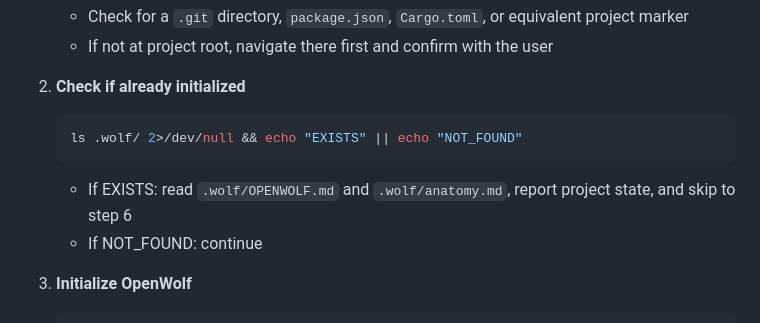
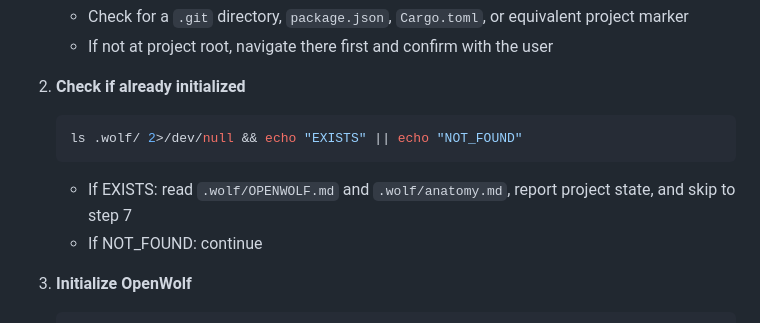
Before and after one commit to paulchangmckay/brain, a Markdown page: skills/wolf-init/SKILL.md, the part around the change. Rendered like a GitHub page.

Commit message:
fix: correct stale step cross-reference after wolf-init renumbering
Step 2's "skip to step 6" pointed at the pre-renumbering step layout
(Verify). After inserting the bootstrap step, Verify moved to step 7;
the cross-reference was missed because it's inline prose, not a list
header, so the renumbering's own verification (grep for sequential
leading numbers) couldn't catch it. Found by task review.

````diff
--- a/skills/wolf-init/SKILL.md
+++ b/skills/wolf-init/SKILL.md
@@ -17,7 +17,7 @@ Bootstrap OpenWolf for a new project. Run once per project root to activate toke
    ```bash
    ls .wolf/ 2>/dev/null && echo "EXISTS" || echo "NOT_FOUND"
    ```
-   - If EXISTS: read `.wolf/OPENWOLF.md` and `.wolf/anatomy.md`, report project state, and skip to step 6
+   - If EXISTS: read `.wolf/OPENWOLF.md` and `.wolf/anatomy.md`, report project state, and skip to step 7
    - If NOT_FOUND: continue
 
 3. **Initialize OpenWolf**
````
